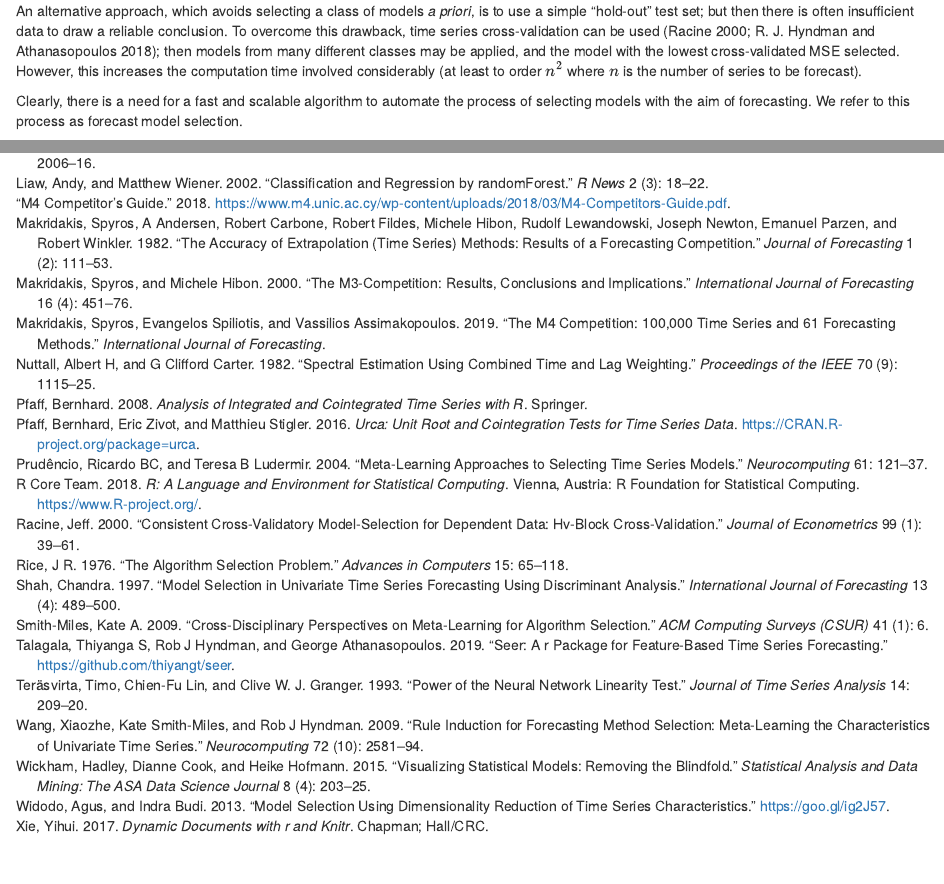
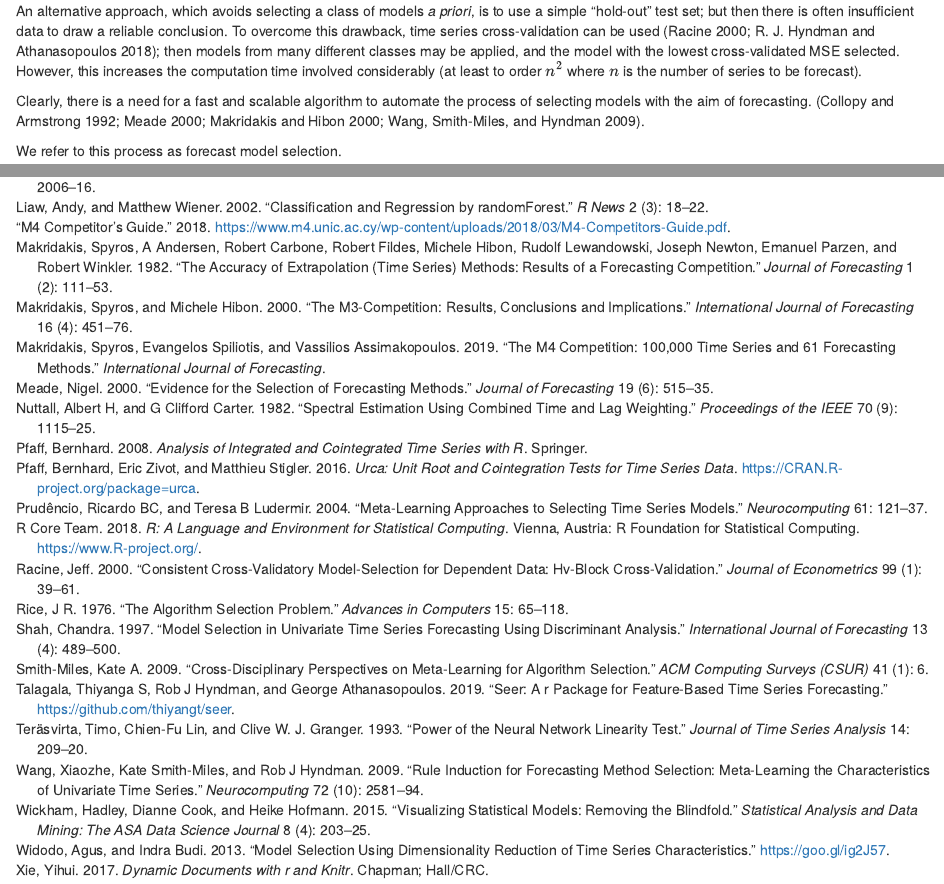
Before and after one commit to thiyangt/fforms, an R Markdown document (fforms.Rmd): the page in a window 1100 px wide, from 810 px down, and a second part further down, joined at a grey line. Rendered offline with R 4.5, knitr and Pandoc, with nearby package versions; drawn as R Markdown's standard HTML page in place of the format the file asks for; some code elsewhere in the file could not run offline.

Commit message:
revising intro

```diff
--- a/references.bib
+++ b/references.bib
@@ -568,3 +568,12 @@ interpretation of black box functions",
   note = {Accessed: 2018-09-26},
   year = 2018,
 }
+
+@article{meade2000evidence,
+  title={Evidence for the selection of forecasting methods},
+  author={Meade, Nigel},
+  journal={Journal of Forecasting},
+  volume={19},
+  number={6},
+  pages={515--535},
+  year={2000}}
```
Also changed, not shown: fforms.Rmd (+7 -1 lines), fforms.tex, figure/pdpmonthlyT-1.pdf, 3 other files.
